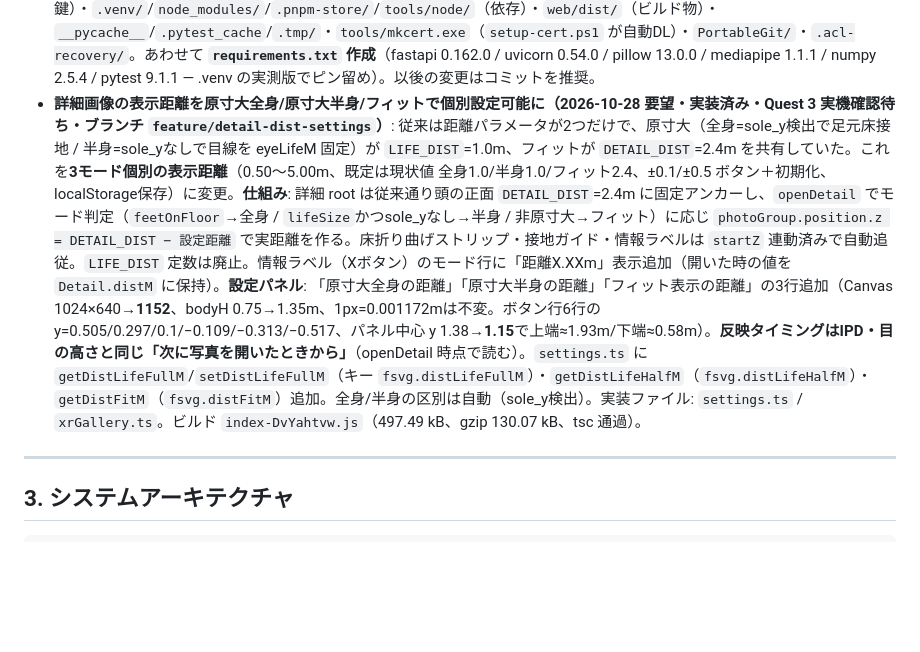
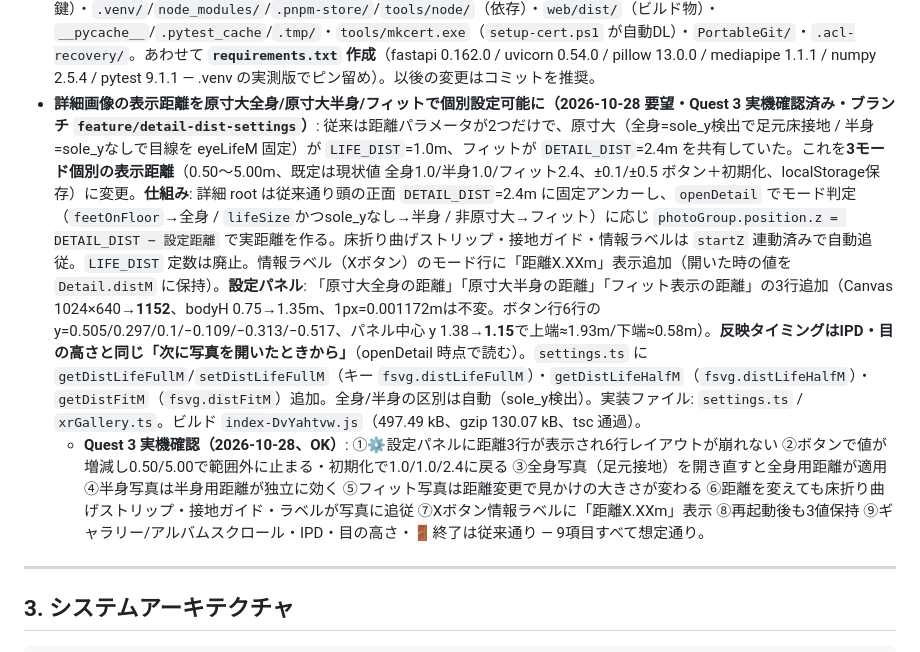
Before and after one commit to electrist9/fullscalevrphotogallery, a Markdown page: PLAN.md, the part around the change. GitHub-like rendering; blank space fills up the shorter version.

Commit message:
PLAN.md: 詳細表示距離3種の実機確認（9項目OK）を記録

```diff
--- a/PLAN.md
+++ b/PLAN.md
@@ -192,7 +192,8 @@ DOMギャラリーに「VRで開く」ボタンを追加し、`immersive-vr` セ
 - **2Dページで選択中のアルバムをVR開始時に引き継ぎ（2026-10-28 要望・Quest 3 実機確認済み）**: 2Dページのアルバムセレクト（すべて/直下/各フォルダ）で選択した状態で「VR開始」を押すと、VR内も同じアルバムを選択した状態で始まる（一覧画像はそのアルバムのみ。詳細画像への遷移はしない）。`main.ts` が `albumSel.value`（「すべて」=null、`''`=直下）を `startXRGallery(photos, initialAlbum)` に渡す。`xrGallery.ts` 側は開始時に `currentAlbum`/`visiblePhotos` を初期化（アルバム行のハイライト `sel = ch.album === currentAlbum` も従来機構で自動的にそのアルバムが選択表示）。存在しないアルバム名は「すべて」にフォールバック。VR内のアルバム切替操作は従来通り。実装ファイル: `main.ts` / `xrGallery.ts`。ビルド `index-Bo1mHs41.js`（495.86 kB、tsc 通過）。
   - **Quest 3 実機確認（2026-10-28、OK）**: ①2Dでアルバム（tetalbum10）選択→VR開始→一覧画像はそのアルバムのみ ②アルバム行でそのアルバムのチップが選択表示 ③「直下」選択時も直下のみ、「すべて」選択時は従来通り全数 ④VR内のアルバム切替・右スティック連続スクロール従来通り — 4項目すべて想定通り。
 - **M3完了・M4からgit管理開始（2026-10-28 決定・実施済み）**: M3を完了とし、M4よりgit管理。PortableGit（`PortableGit/`、git 2.56.0、リポジトリ内に同梱・gitignore対象）で `git init -b main` → 初回コミット `acd37c3`（38ファイル・4293行）。**管理対象**: ソース（`server/*.py`・`server/tests`・`web/src/*.ts`・`web/` 設定類・`pnpm-lock.yaml`）、`scripts/`、`tools/*.py`、`webxr-test/`、`PLAN.md`、`models/`（mediapipeモデル2個・12.5MB・実行必須）。**gitignore対象**: `Photos/`（ユーザー写真）・`data/`（DB・再生成可）・`certs/`（秘密鍵）・`.venv/`/`node_modules/`/`.pnpm-store/`/`tools/node/`（依存）・`web/dist/`（ビルド物）・`__pycache__`/`.pytest_cache`/`.tmp/`・`tools/mkcert.exe`（`setup-cert.ps1` が自動DL）・`PortableGit/`・`.acl-recovery/`。あわせて **`requirements.txt` 作成**（fastapi 0.162.0 / uvicorn 0.54.0 / pillow 13.0.0 / mediapipe 1.1.1 / numpy 2.5.4 / pytest 9.1.1 — .venv の実測版でピン留め）。以後の変更はコミットを推奨。
-- **詳細画像の表示距離を原寸大全身/原寸大半身/フィットで個別設定可能に（2026-10-28 要望・実装済み・Quest 3 実機確認待ち・ブランチ `feature/detail-dist-settings`）**: 従来は距離パラメータが2つだけで、原寸大（全身=sole_y検出で足元床接地 / 半身=sole_yなしで目線を eyeLifeM 固定）が `LIFE_DIST`=1.0m、フィットが `DETAIL_DIST`=2.4m を共有していた。これを**3モード個別の表示距離**（0.50〜5.00m、既定は現状値 全身1.0/半身1.0/フィット2.4、±0.1/±0.5 ボタン＋初期化、localStorage保存）に変更。**仕組み**: 詳細 root は従来通り頭の正面 `DETAIL_DIST`=2.4m に固定アンカーし、`openDetail` でモード判定（`feetOnFloor`→全身 / `lifeSize`かつsole_yなし→半身 / 非原寸大→フィット）に応じ `photoGroup.position.z = DETAIL_DIST − 設定距離` で実距離を作る。床折り曲げストリップ・接地ガイド・情報ラベルは `startZ` 連動済みで自動追従。`LIFE_DIST` 定数は廃止。情報ラベル（Xボタン）のモード行に「距離X.XXm」表示追加（開いた時の値を `Detail.distM` に保持）。**設定パネル**: 「原寸大全身の距離」「原寸大半身の距離」「フィット表示の距離」の3行追加（Canvas 1024×640→**1152**、bodyH 0.75→1.35m、1px=0.001172mは不変。ボタン行6行のy=0.505/0.297/0.1/−0.109/−0.313/−0.517、パネル中心 y 1.38→**1.15**で上端≈1.93m/下端≈0.58m）。**反映タイミングはIPD・目の高さと同じ「次に写真を開いたときから」**（openDetail 時点で読む）。`settings.ts` に `getDistLifeFullM`/`setDistLifeFullM`（キー `fsvg.distLifeFullM`）・`getDistLifeHalfM`（`fsvg.distLifeHalfM`）・`getDistFitM`（`fsvg.distFitM`）追加。全身/半身の区別は自動（sole_y検出）。実装ファイル: `settings.ts` / `xrGallery.ts`。ビルド `index-DvYahtvw.js`（497.49 kB、gzip 130.07 kB、tsc 通過）。
+- **詳細画像の表示距離を原寸大全身/原寸大半身/フィットで個別設定可能に（2026-10-28 要望・Quest 3 実機確認済み・ブランチ `feature/detail-dist-settings`）**: 従来は距離パラメータが2つだけで、原寸大（全身=sole_y検出で足元床接地 / 半身=sole_yなしで目線を eyeLifeM 固定）が `LIFE_DIST`=1.0m、フィットが `DETAIL_DIST`=2.4m を共有していた。これを**3モード個別の表示距離**（0.50〜5.00m、既定は現状値 全身1.0/半身1.0/フィット2.4、±0.1/±0.5 ボタン＋初期化、localStorage保存）に変更。**仕組み**: 詳細 root は従来通り頭の正面 `DETAIL_DIST`=2.4m に固定アンカーし、`openDetail` でモード判定（`feetOnFloor`→全身 / `lifeSize`かつsole_yなし→半身 / 非原寸大→フィット）に応じ `photoGroup.position.z = DETAIL_DIST − 設定距離` で実距離を作る。床折り曲げストリップ・接地ガイド・情報ラベルは `startZ` 連動済みで自動追従。`LIFE_DIST` 定数は廃止。情報ラベル（Xボタン）のモード行に「距離X.XXm」表示追加（開いた時の値を `Detail.distM` に保持）。**設定パネル**: 「原寸大全身の距離」「原寸大半身の距離」「フィット表示の距離」の3行追加（Canvas 1024×640→**1152**、bodyH 0.75→1.35m、1px=0.001172mは不変。ボタン行6行のy=0.505/0.297/0.1/−0.109/−0.313/−0.517、パネル中心 y 1.38→**1.15**で上端≈1.93m/下端≈0.58m）。**反映タイミングはIPD・目の高さと同じ「次に写真を開いたときから」**（openDetail 時点で読む）。`settings.ts` に `getDistLifeFullM`/`setDistLifeFullM`（キー `fsvg.distLifeFullM`）・`getDistLifeHalfM`（`fsvg.distLifeHalfM`）・`getDistFitM`（`fsvg.distFitM`）追加。全身/半身の区別は自動（sole_y検出）。実装ファイル: `settings.ts` / `xrGallery.ts`。ビルド `index-DvYahtvw.js`（497.49 kB、gzip 130.07 kB、tsc 通過）。
+  - **Quest 3 実機確認（2026-10-28、OK）**: ①⚙設定パネルに距離3行が表示され6行レイアウトが崩れない ②ボタンで値が増減し0.50/5.00で範囲外に止まる・初期化で1.0/1.0/2.4に戻る ③全身写真（足元接地）を開き直すと全身用距離が適用 ④半身写真は半身用距離が独立に効く ⑤フィット写真は距離変更で見かけの大きさが変わる ⑥距離を変えても床折り曲げストリップ・接地ガイド・ラベルが写真に追従 ⑦Xボタン情報ラベルに「距離X.XXm」表示 ⑧再起動後も3値保持 ⑨ギャラリー/アルバムスクロール・IPD・目の高さ・🚪終了は従来通り — 9項目すべて想定通り。
 
 ---
 
```
